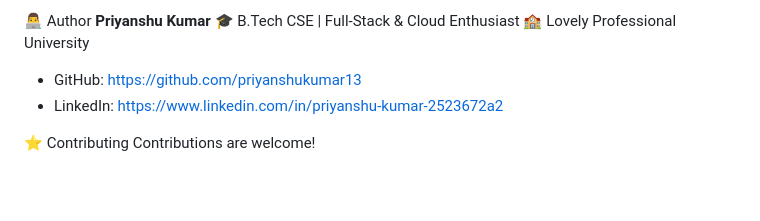
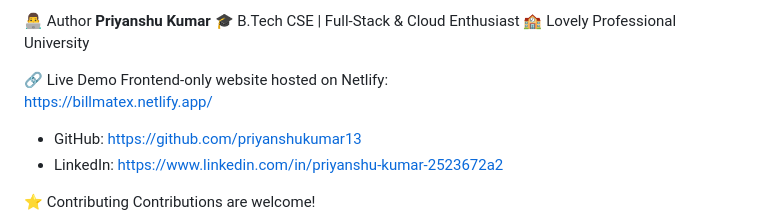
Before and after one commit to priyanshukumar13/Billmate, a Markdown page: README.md, the part around the change. Rendered like a GitHub page; blank space fills up the shorter version.

Commit message:
Add live demo link to README
Added a link to the live demo of the frontend-only website hosted on Netlify.

```diff
--- a/README.md
+++ b/README.md
@@ -159,6 +159,12 @@ This system is extendable to:
 🎓 B.Tech CSE | Full-Stack & Cloud Enthusiast
 🏫 Lovely Professional University
 
+
+🔗 Live Demo
+Frontend-only website hosted on Netlify:
+https://billmatex.netlify.app/
+
+
 * GitHub: [https://github.com/priyanshukumar13](https://github.com/priyanshukumar13)
 * LinkedIn: [https://www.linkedin.com/in/priyanshu-kumar-2523672a2](https://www.linkedin.com/in/priyanshu-kumar-2523672a2)
 
```
